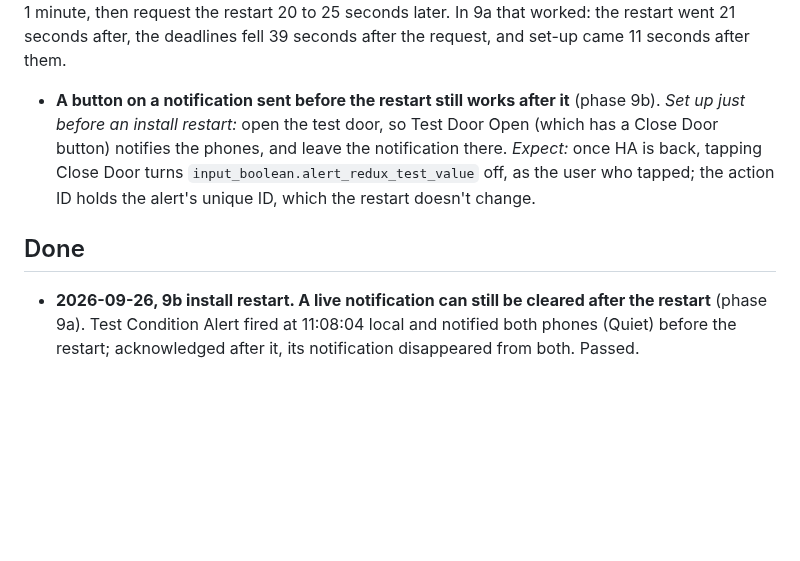
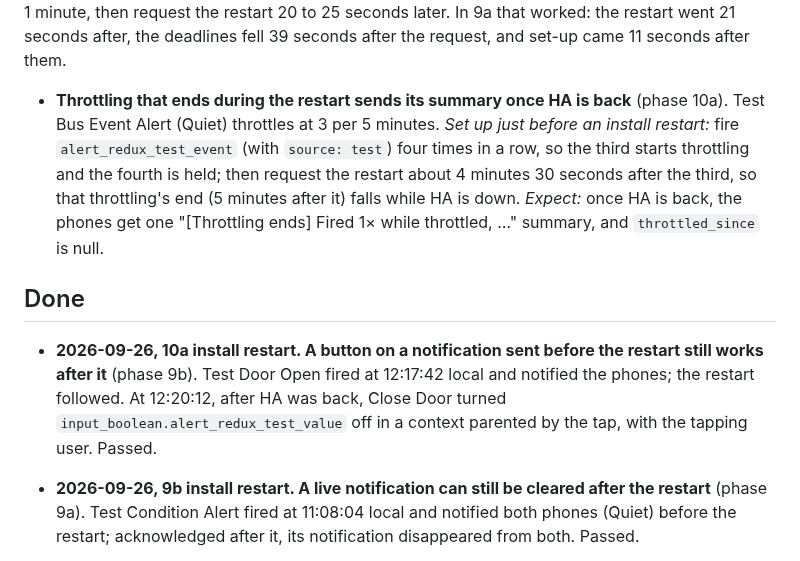
Before and after one commit to arkane-systems/ha-alert-redux, a Markdown page: docs/restart-checks.md, the part around the change. Drawn GitHub-style; blank space fills up the shorter version.

Commit message:
Record the 10a real-HA run's restart checks
Co-Authored-By: Claude Opus 5.5 <noreply@anthropic.com>

```diff
--- a/docs/restart-checks.md
+++ b/docs/restart-checks.md
@@ -24,15 +24,22 @@ snooze or suspend for 1 minute, then request the restart 20 to 25 seconds later.
 In 9a that worked: the restart went 21 seconds after, the deadlines fell 39
 seconds after the request, and set-up came 11 seconds after them.
 
-- **A button on a notification sent before the restart still works after it**
-  (phase 9b). *Set up just before an install restart:* open the test door, so
-  Test Door Open (which has a Close Door button) notifies the phones, and leave
-  the notification there.
-  *Expect:* once HA is back, tapping Close Door turns
-  `input_boolean.alert_redux_test_value` off, as the user who tapped; the
-  action ID holds the alert's unique ID, which the restart doesn't change.
+- **Throttling that ends during the restart sends its summary once HA is back**
+  (phase 10a). Test Bus Event Alert (Quiet) throttles at 3 per 5 minutes.
+  *Set up just before an install restart:* fire `alert_redux_test_event` (with
+  `source: test`) four times in a row, so the third starts throttling and the
+  fourth is held; then request the restart about 4 minutes 30 seconds after the
+  third, so that throttling's end (5 minutes after it) falls while HA is down.
+  *Expect:* once HA is back, the phones get one "[Throttling ends] Fired 1×
+  while throttled, …" summary, and `throttled_since` is null.
 
 ## Done
+
+- **2026-09-26, 10a install restart. A button on a notification sent before
+  the restart still works after it** (phase 9b). Test Door Open fired at
+  12:17:42 local and notified the phones; the restart followed. At 12:20:12,
+  after HA was back, Close Door turned `input_boolean.alert_redux_test_value`
+  off in a context parented by the tap, with the tapping user. Passed.
 
 - **2026-09-26, 9b install restart. A live notification can still be cleared
   after the restart** (phase 9a). Test Condition Alert fired at 11:08:04 local
```
